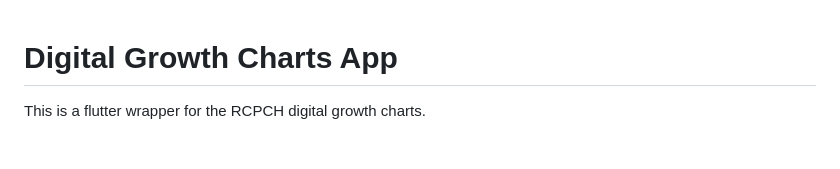
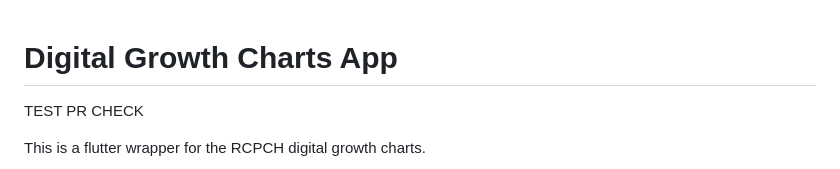
Before and after one commit to rcpch/digital-growth-charts-app, a Markdown page: README.md, the part around the change. Drawn GitHub-style; blank space fills up the shorter version.

```diff
--- a/README.md
+++ b/README.md
@@ -1,4 +1,6 @@
 # Digital Growth Charts App
+
+TEST PR CHECK
 
 This is a flutter wrapper for the RCPCH digital growth charts.
 
```
